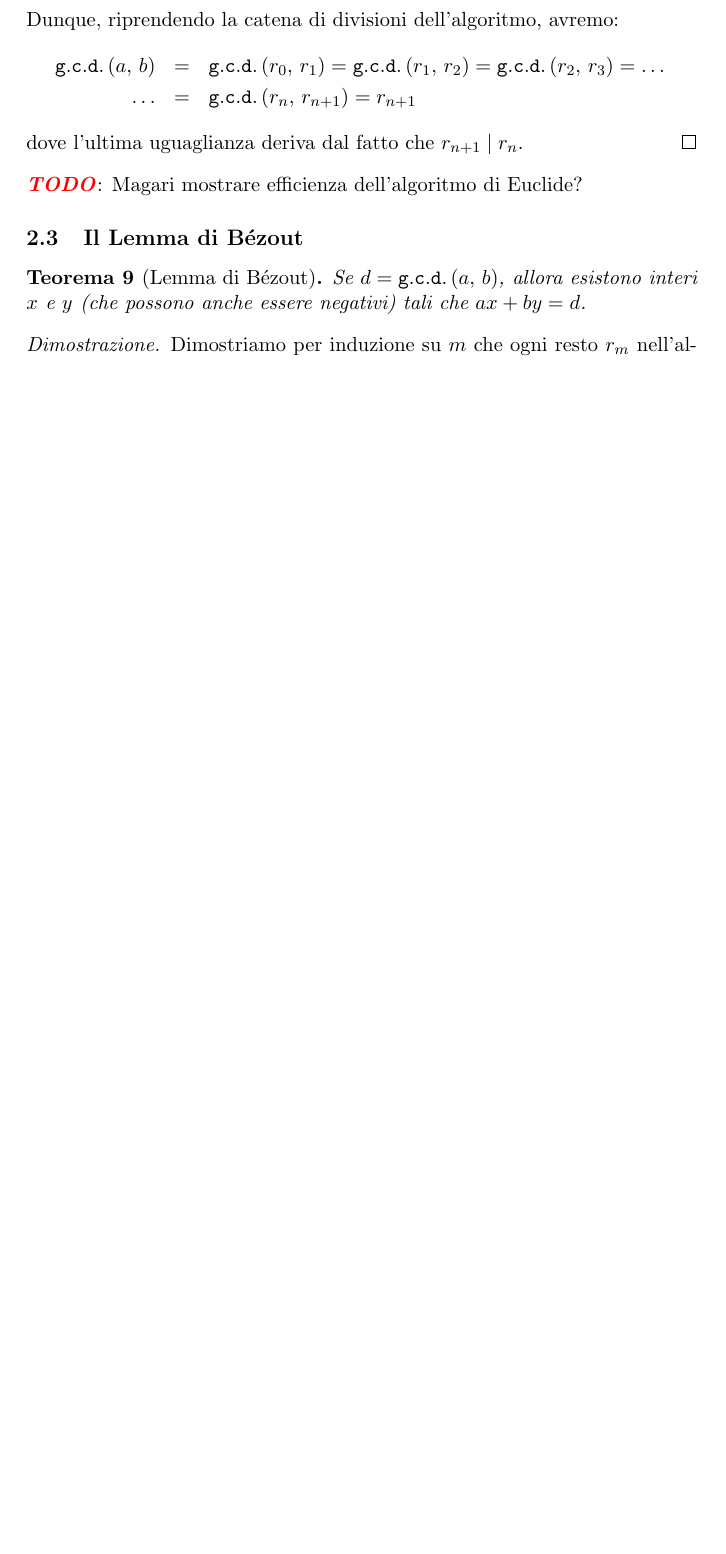
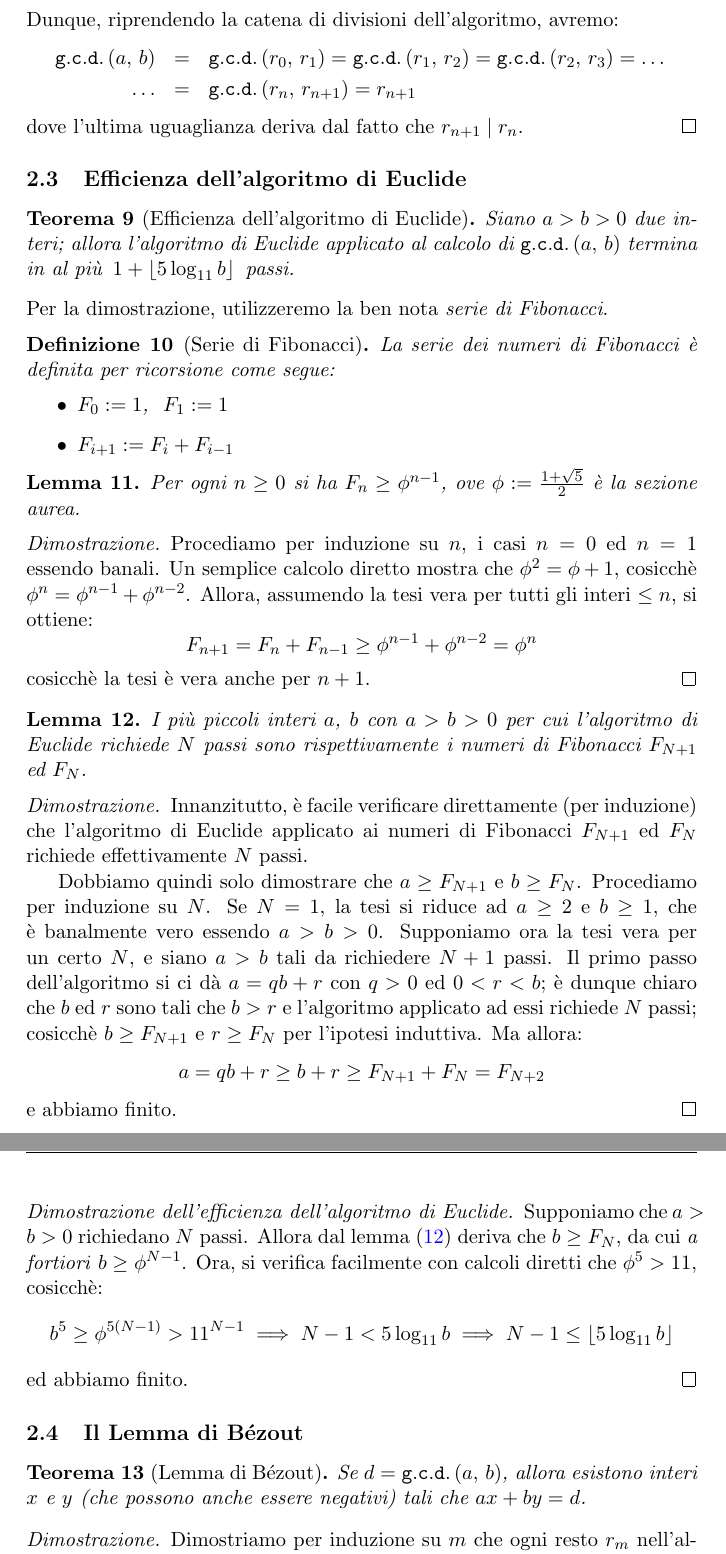
Before and after one commit to slattarini/py-rsa, a LaTeX paper (RSA.tex): part of page 4 of 10 before the commit and two parts of pages 4 and 5 of 11 after it, the two joined at a grey line, cut so that both start at the same text, the shorter picture padded with empty space. Compiled offline with pdfLaTeX; a LaTeX package or settings file that is missing is left out.

Commit message:
tex: prove efficiency of eucld's algorithm

```diff
--- a/RSA.tex
+++ b/RSA.tex
@@ -43,6 +43,7 @@
 \newcommand{\card}[1]{\abs{#1}}
 \newcommand{\varcard}[2][\,]{\pmb{\#}{#1}{#2}}
 
+\let\gold=\phi
 \renewcommand{\phi}{\varphi}
 \newcommand{\ephi}[1]{\ensuremath{\phi\p{#1}}}
 
@@ -350,8 +351,78 @@ Dunque, riprendendo la catena di divisioni dell'algoritmo, avremo:
 dove l'ultima uguaglianza deriva dal fatto che $r_{n+1} \divides r_n$.
 \end{proof}
 
+%%+++++++++++++++++++++++++++++++++++++++++++++++++++++++++++++++++++++++++
+
+\subsection{Efficienza dell'algoritmo di Euclide}
+
+\begin{theorem}[Efficienza dell'algoritmo di Euclide]
+Siano $a > b > 0$ due interi; allora l'algoritmo di Euclide
+applicato al calcolo di $\gcd{a}{b}$ termina in al pi\`u
+\,$1 + \floor{5 \log_{11} b}$\, passi.
+\end{theorem}
+
+\smallskip
 \noindent
-\TODO: Magari mostrare efficienza dell'algoritmo di Euclide?
+Per la dimostrazione, utilizzeremo la ben nota \emph{serie di Fibonacci}.
+
+\begin{definition}[Serie di Fibonacci]
+La serie dei numeri di Fibonacci \`e definita per ricorsione come segue:
+  \begin{itemize}
+    \item $F_0 := 1$,~~$F_1 := 1$
+    \item $F_{i+1} := F_i + F_{i-1}$
+  \end{itemize}
+\end{definition}
+
+\begin{lemma}
+Per ogni $n \geq 0$ si ha $F_n \geq \gold^{n-1}$, ove $\gold :=
+\frac{1 + \sqrt{5}}{2}$ \`e la sezione aurea.
+\end{lemma}
+%
+\begin{proof}
+Procediamo per induzione su $n$, i casi $n = 0$ ed $n = 1$ essendo banali.
+Un semplice calcolo diretto mostra che $\gold^2 = \gold + 1$, cosicch\`e
+$\gold^{n} = \gold^{n-1} + \gold^{n-2}$.  Allora, assumendo la tesi vera
+per tutti gli interi $\leq n$, si ottiene:
+  $$F_{n+1} = F_n + F_{n-1} \geq \gold^{n-1} + \gold^{n-2} = \gold^{n}$$
+cosicch\`e la tesi \`e vera anche per $n + 1$.
+\end{proof}
+
+\begin{lemma}\label{lem:euclid-least-number-of-passes}
+I pi\`u piccoli interi $a$, $b$ con $a > b > 0$ per cui l'algoritmo di
+Euclide richiede $N$ passi sono rispettivamente i numeri di Fibonacci
+$F_{N+1}$ ed $F_{N}$.
+\end{lemma}
+%
+\begin{proof}
+Innanzitutto, \`e facile verificare direttamente (per induzione) che
+l'algoritmo di Euclide applicato ai numeri di Fibonacci $F_{N+1}$ ed
+$F_{N}$ richiede effettivamente $N$ passi.
+
+Dobbiamo quindi solo dimostrare che $a \geq F_{N+1}$ e $b \geq F_N$.
+Procediamo per induzione su $N$. Se $N = 1$, la tesi si riduce ad
+$a \geq 2$ e $b \geq 1$, che \`e banalmente vero essendo $a > b > 0$.
+Supponiamo ora la tesi vera per un certo $N$, e siano $a > b$ tali da
+richiedere $N + 1$ passi. Il primo passo dell'algoritmo si ci d\`a
+$a = qb + r$ con $q > 0$ ed $0 < r < b$; \`e dunque chiaro che $b$ ed
+$r$ sono tali che $b > r$ e l'algoritmo applicato ad essi richiede
+$N$ passi; cosicch\`e $b \geq F_{N+1}$ e $r \geq F_N$ per l'ipotesi
+induttiva. Ma allora:
+ $$ a = qb + r \geq b + r \geq F_{N+1} + F_N = F_{N+2}$$
+e abbiamo finito.
+\end{proof}
+
+\begin{proof}[Dimostrazione dell'efficienza dell'algoritmo di Euclide]
+Supponiamo che $a > b > 0$ richiedano $N$ passi.  Allora dal
+lemma~\eqref{lem:euclid-least-number-of-passes} deriva che $b \geq F_N$,
+da cui \emph{a fortiori} $b \geq \gold^{N-1}$.  Ora, si verifica
+facilmente con calcoli diretti che $\gold^5 > 11$, cosicch\`e:
+\begin{displaymath}
+ b^5 \geq \gold^{5(N-1)} > 11^{N-1}
+   \implies N - 1 < 5 \log_{11} b
+   \implies N - 1 \leq \floor{5 \log_{11} b}
+\end{displaymath}
+ed abbiamo finito.
+\end{proof}
 
 %%+++++++++++++++++++++++++++++++++++++++++++++++++++++++++++++++++++++++++
 
```
